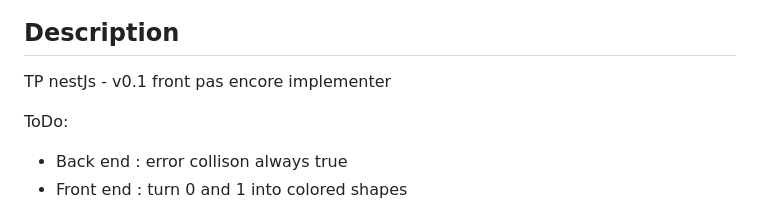
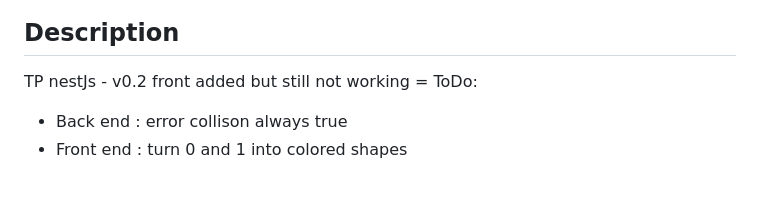
Before and after one commit to coacho/tp-nest-js, a Markdown page: README.md, the part around the change. GitHub-like rendering; blank space fills up the shorter version.

```diff
--- a/README.md
+++ b/README.md
@@ -24,8 +24,7 @@
 
 ## Description
 
-TP nestJs - v0.1 front pas encore implementer
-
+TP nestJs - v0.2 front added but still not working =
 ToDo:
   - Back end : error collison always true
   - Front end : turn 0 and 1 into  colored shapes
```
